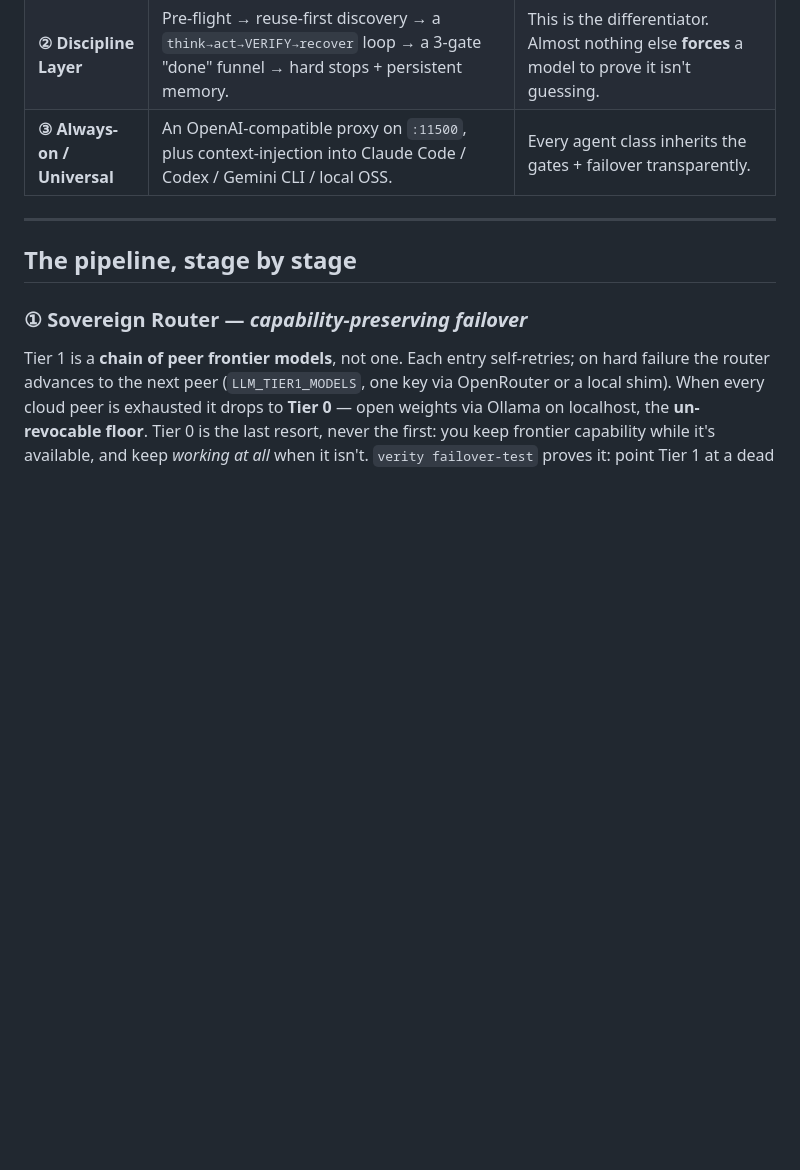
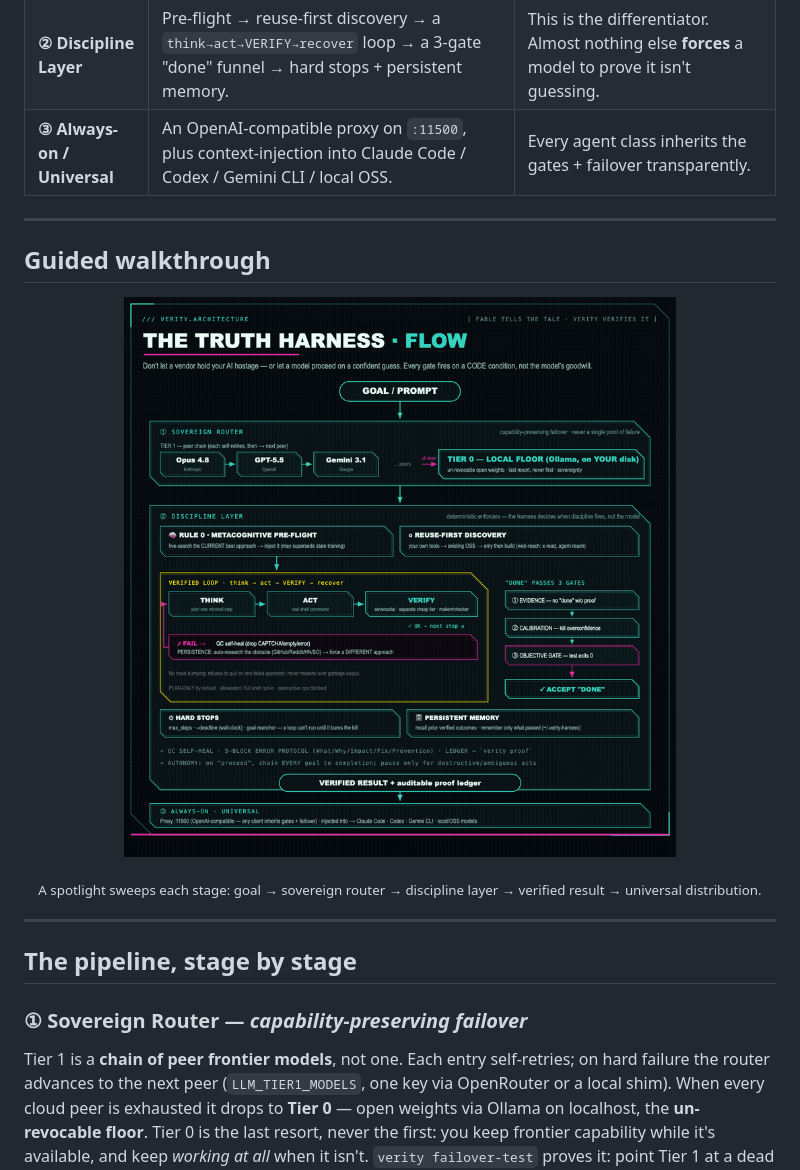
Before and after one commit to FutronPrime/verity-harness, a Markdown page: ARCHITECTURE.md, the part around the change. Rendered like a GitHub page; pictures changed too: assets/architecture-walkthrough.gif (added); blank space fills up the shorter version.

```diff
--- a/ARCHITECTURE.md
+++ b/ARCHITECTURE.md
@@ -23,6 +23,16 @@ instead of assume, persist instead of quit, reuse instead of reinvent, and prove
 | **① Sovereign Router** | Routes to a chain of peer frontier models (Opus 4.8 → GPT-5.5 → Gemini 3.1 …), each self-retrying, then drops to a **local Ollama floor** you own. | A vendor's access can be suspended overnight; it can't reach into weights already on your disk. No single point of failure. |
 | **② Discipline Layer** | Pre-flight → reuse-first discovery → a `think→act→VERIFY→recover` loop → a 3-gate "done" funnel → hard stops + persistent memory. | This is the differentiator. Almost nothing else **forces** a model to prove it isn't guessing. |
 | **③ Always-on / Universal** | An OpenAI-compatible proxy on `:11500`, plus context-injection into Claude Code / Codex / Gemini CLI / local OSS. | Every agent class inherits the gates + failover transparently. |
+
+---
+
+## Guided walkthrough
+
+<p align="center">
+  <img src="assets/architecture-walkthrough.gif" alt="Animated walkthrough — a spotlight sweeps each VERITY stage: input, router, discipline layer, output, distribution" width="82%"/>
+</p>
+
+<p align="center"><sub>A spotlight sweeps each stage: goal → sovereign router → discipline layer → verified result → universal distribution.</sub></p>
 
 ---
 
```
Also changed, not shown: 3 other files.
